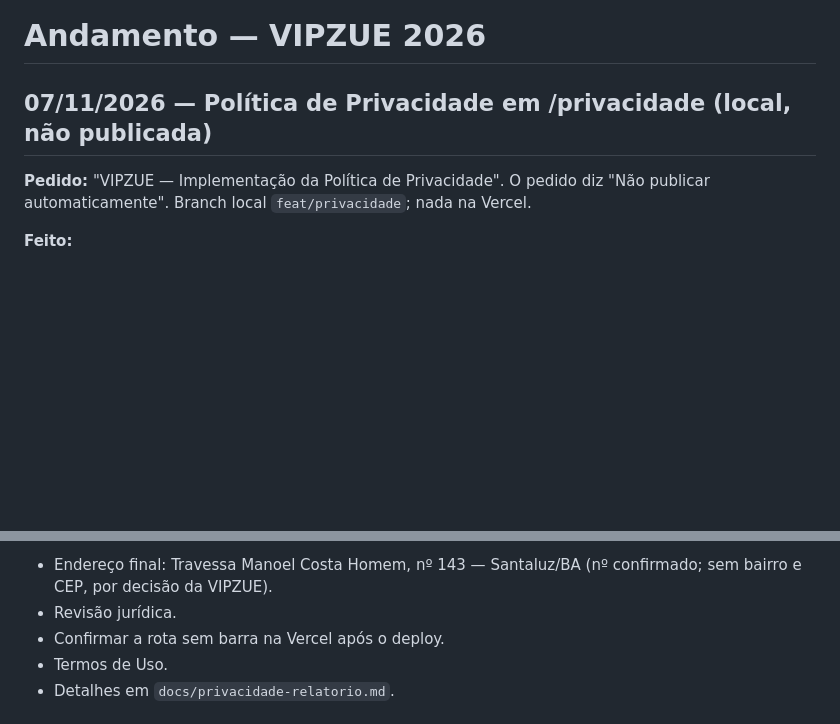
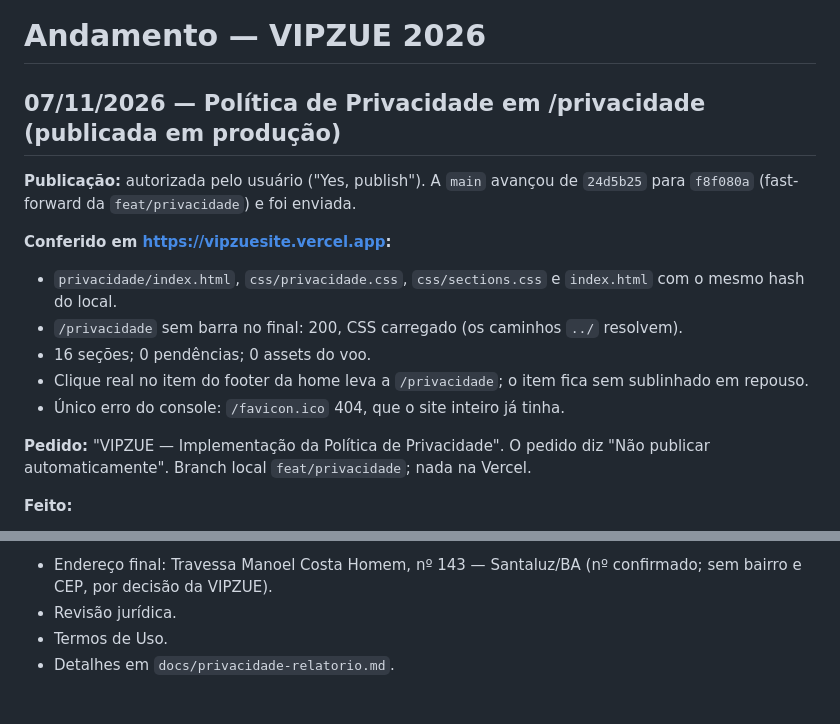
Before and after one commit to gekoviz/vipzuesite, a Markdown page: docs/ANDAMENTO.md, 2 parts joined by grey strips. Drawn GitHub-style; blank space fills up the shorter version.

Commit message:
docs: Política de Privacidade publicada e conferida em produção
Co-Authored-By: Claude Opus 5.5 <noreply@anthropic.com>

```diff
--- a/docs/ANDAMENTO.md
+++ b/docs/ANDAMENTO.md
@@ -1,6 +1,15 @@
 # Andamento — VIPZUE 2026
 
-## 07/11/2026 — Política de Privacidade em /privacidade (local, não publicada)
+## 07/11/2026 — Política de Privacidade em /privacidade (publicada em produção)
+
+**Publicação:** autorizada pelo usuário ("Yes, publish"). A `main` avançou de `24d5b25` para `f8f080a` (fast-forward da `feat/privacidade`) e foi enviada.
+
+**Conferido em https://vipzuesite.vercel.app:**
+- `privacidade/index.html`, `css/privacidade.css`, `css/sections.css` e `index.html` com o mesmo hash do local.
+- `/privacidade` sem barra no final: 200, CSS carregado (os caminhos `../` resolvem).
+- 16 seções; 0 pendências; 0 assets do voo.
+- Clique real no item do footer da home leva a `/privacidade`; o item fica sem sublinhado em repouso.
+- Único erro do console: `/favicon.ico` 404, que o site inteiro já tinha.
 
 **Pedido:** "VIPZUE — Implementação da Política de Privacidade". O pedido diz "Não publicar automaticamente". Branch local `feat/privacidade`; nada na Vercel.
 
@@ -27,7 +36,6 @@
 **Pendente:**
 - Endereço final: Travessa Manoel Costa Homem, nº 143 — Santaluz/BA (nº confirmado; sem bairro e CEP, por decisão da VIPZUE).
 - Revisão jurídica.
-- Confirmar a rota sem barra na Vercel após o deploy.
 - Termos de Uso.
 - Detalhes em `docs/privacidade-relatorio.md`.
 
```
